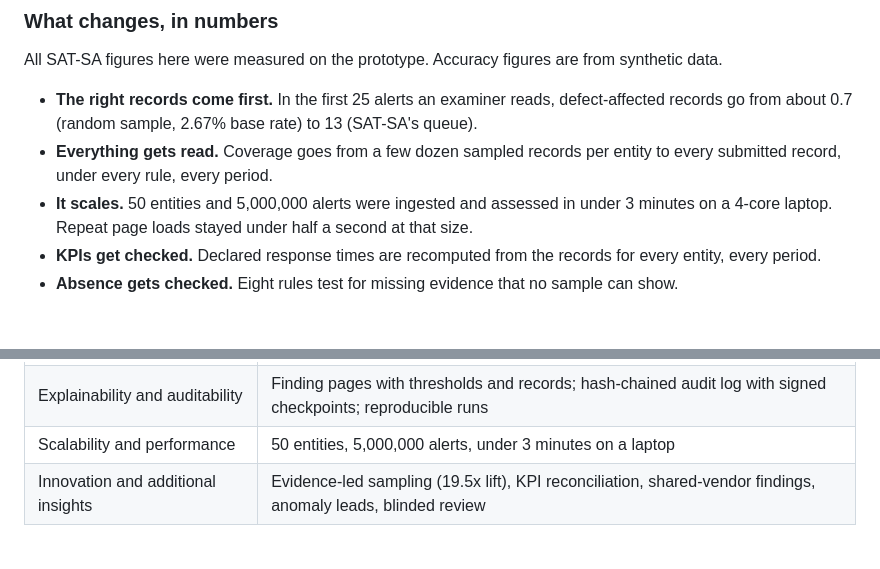
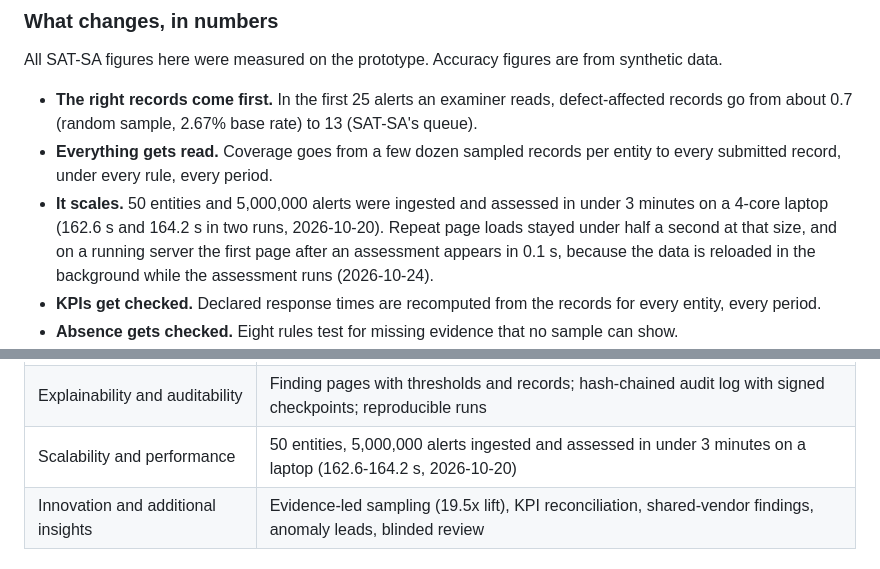
Before and after one commit to KenithKMS56/Supervisory-Analytics-Tool-for-SOC-Assessment-SAT-SA, a Markdown page: docs/sih_idea_description.md, 2 parts joined by grey strips. Rendered like a GitHub page; blank space fills up the shorter version.

```diff
--- a/docs/sih_idea_description.md
+++ b/docs/sih_idea_description.md
@@ -257,7 +257,7 @@ All SAT-SA figures here were measured on the prototype. Accuracy figures are fro
 
 - **The right records come first.** In the first 25 alerts an examiner reads, defect-affected records go from about 0.7 (random sample, 2.67% base rate) to 13 (SAT-SA's queue).
 - **Everything gets read.** Coverage goes from a few dozen sampled records per entity to every submitted record, under every rule, every period.
-- **It scales.** 50 entities and 5,000,000 alerts were ingested and assessed in under 3 minutes on a 4-core laptop. Repeat page loads stayed under half a second at that size.
+- **It scales.** 50 entities and 5,000,000 alerts were ingested and assessed in under 3 minutes on a 4-core laptop (162.6 s and 164.2 s in two runs, 2026-10-20). Repeat page loads stayed under half a second at that size, and on a running server the first page after an assessment appears in 0.1 s, because the data is reloaded in the background while the assessment runs (2026-10-24).
 - **KPIs get checked.** Declared response times are recomputed from the records for every entity, every period.
 - **Absence gets checked.** Eight rules test for missing evidence that no sample can show.
 - **It catches what we plant, on synthetic data.** It found all 503 defects planted across 24 synthetic portfolio runs at three volumes, with no false findings and none of the 72 clean entities flagged. Precision was 93.8% on a deliberately ambiguous stress set. On a second generator written separately, it found all 487 planted defects and flagged none of the 245 decoys set just under a threshold. We wrote both generators knowing the rules, so these results show the code does what its specification says, not how it will do on real data.
@@ -298,7 +298,7 @@ Every deliverable the problem statement lists is in the repository:
 | Detecting execution gaps | 12 rules (EG01–EG12); all planted defects found in 24 synthetic runs |
 | Detecting negative space | 8 rules (NS01–NS08); missing tables reported as "not assessed", never as defects |
 | Explainability and auditability | Finding pages with thresholds and records; hash-chained audit log with signed checkpoints; reproducible runs |
-| Scalability and performance | 50 entities, 5,000,000 alerts, under 3 minutes on a laptop |
+| Scalability and performance | 50 entities, 5,000,000 alerts ingested and assessed in under 3 minutes on a laptop (162.6-164.2 s, 2026-10-20) |
 | Innovation and additional insights | Evidence-led sampling (19.5x lift), KPI reconciliation, shared-vendor findings, anomaly leads, blinded review |
 
 ### Risks and how we handle them
```
Also changed, not shown: other parts of docs/sih_idea_description.md (+3 -3 lines).
